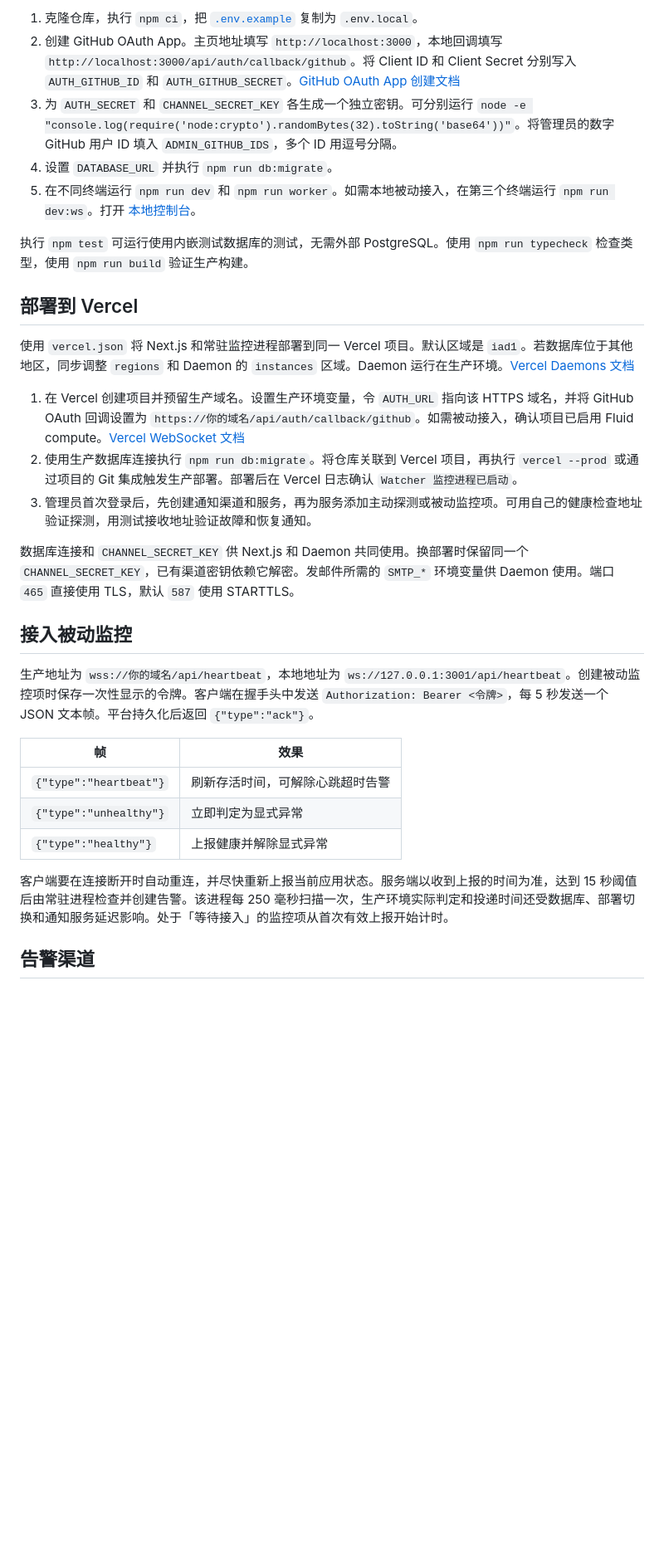
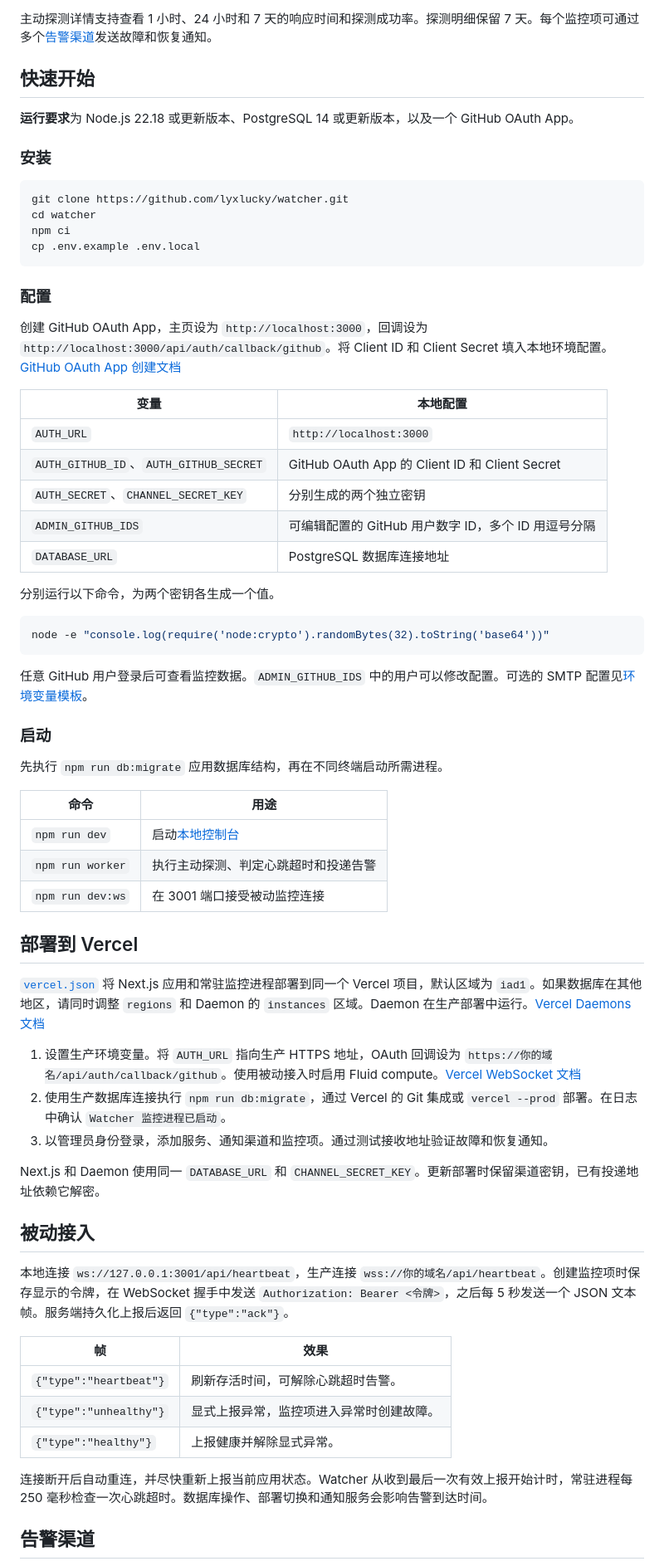
Before and after one commit to lyxlucky/watcher, a Markdown page: README.zh-CN.md, the part around one of its changes. Shown at 83% size. GitHub-like rendering; blank space fills up the shorter version.

````diff
--- a/README.zh-CN.md
+++ b/README.zh-CN.md
@@ -29,33 +32,70 @@ Watcher 监控 HTTP 接口和应用心跳，在服务故障及恢复时发送通
 
-1. 克隆仓库，执行 `npm ci`，把 [`.env.example`](.env.example) 复制为 `.env.local`。
-2. 创建 GitHub OAuth App。主页地址填写 `http://localhost:3000`，本地回调填写 `http://localhost:3000/api/auth/callback/github`。将 Client ID 和 Client Secret 分别写入 `AUTH_GITHUB_ID` 和 `AUTH_GITHUB_SECRET`。[GitHub OAuth App 创建文档](https://docs.github.com/en/apps/oauth-apps/building-oauth-apps/creating-an-oauth-app)
-3. 为 `AUTH_SECRET` 和 `CHANNEL_SECRET_KEY` 各生成一个独立密钥。可分别运行 `node -e "console.log(require('node:crypto').randomBytes(32).toString('base64'))"`。将管理员的数字 GitHub 用户 ID 填入 `ADMIN_GITHUB_IDS`，多个 ID 用逗号分隔。
-4. 设置 `DATABASE_URL` 并执行 `npm run db:migrate`。
-5. 在不同终端运行 `npm run dev` 和 `npm run worker`。如需本地被动接入，在第三个终端运行 `npm run dev:ws`。打开 [本地控制台](http://localhost:3000)。
+主动探测详情支持查看 1 小时、24 小时和 7 天的响应时间和探测成功率。探测明细保留 7 天。每个监控项可通过多个[告警渠道](#告警渠道)发送故障和恢复通知。
 
-执行 `npm test` 可运行使用内嵌测试数据库的测试，无需外部 PostgreSQL。使用 `npm run typecheck` 检查类型，使用 `npm run build` 验证生产构建。
+## 快速开始
+
+**运行要求**为 Node.js 22.18 或更新版本、PostgreSQL 14 或更新版本，以及一个 GitHub OAuth App。
+
+### 安装
+
+```sh
+git clone https://github.com/lyxlucky/watcher.git
+cd watcher
+npm ci
+cp .env.example .env.local
+```
+
+### 配置
+
+创建 GitHub OAuth App，主页设为 `http://localhost:3000`，回调设为 `http://localhost:3000/api/auth/callback/github`。将 Client ID 和 Client Secret 填入本地环境配置。[GitHub OAuth App 创建文档](https://docs.github.com/en/apps/oauth-apps/building-oauth-apps/creating-an-oauth-app)
+
+| 变量 | 本地配置 |
+| --- | --- |
+| `AUTH_URL` | `http://localhost:3000` |
+| `AUTH_GITHUB_ID`、`AUTH_GITHUB_SECRET` | GitHub OAuth App 的 Client ID 和 Client Secret |
+| `AUTH_SECRET`、`CHANNEL_SECRET_KEY` | 分别生成的两个独立密钥 |
+| `ADMIN_GITHUB_IDS` | 可编辑配置的 GitHub 用户数字 ID，多个 ID 用逗号分隔 |
+| `DATABASE_URL` | PostgreSQL 数据库连接地址 |
+
+分别运行以下命令，为两个密钥各生成一个值。
+
+```sh
+node -e "console.log(require('node:crypto').randomBytes(32).toString('base64'))"
+```
+
+任意 GitHub 用户登录后可查看监控数据。`ADMIN_GITHUB_IDS` 中的用户可以修改配置。可选的 SMTP 配置见[环境变量模板](.env.example)。
+
+### 启动
+
+先执行 `npm run db:migrate` 应用数据库结构，再在不同终端启动所需进程。
+
+| 命令 | 用途 |
+| --- | --- |
+| `npm run dev` | 启动[本地控制台](http://localhost:3000) |
+| `npm run worker` | 执行主动探测、判定心跳超时和投递告警 |
+| `npm run dev:ws` | 在 3001 端口接受被动监控连接 |
 
 ## 部署到 Vercel
 
-使用 `vercel.json` 将 Next.js 和常驻监控进程部署到同一 Vercel 项目。默认区域是 `iad1`。若数据库位于其他地区，同步调整 `regions` 和 Daemon 的 `instances` 区域。Daemon 运行在生产环境。[Vercel Daemons 文档](https://vercel.com/docs/daemons)
+[`vercel.json`](vercel.json) 将 Next.js 应用和常驻监控进程部署到同一个 Vercel 项目，默认区域为 `iad1`。如果数据库在其他地区，请同时调整 `regions` 和 Daemon 的 `instances` 区域。Daemon 在生产部署中运行。[Vercel Daemons 文档](https://vercel.com/docs/daemons)
 
-1. 在 Vercel 创建项目并预留生产域名。设置生产环境变量，令 `AUTH_URL` 指向该 HTTPS 域名，并将 GitHub OAuth 回调设置为 `https://你的域名/api/auth/callback/github`。如需被动接入，确认项目已启用 Fluid compute。[Vercel WebSocket 文档](https://vercel.com/docs/functions/websockets)
-2. 使用生产数据库连接执行 `npm run db:migrate`。将仓库关联到 Vercel 项目，再执行 `vercel --prod` 或通过项目的 Git 集成触发生产部署。部署后在 Vercel 日志确认 `Watcher 监控进程已启动`。
-3. 管理员首次登录后，先创建通知渠道和服务，再为服务添加主动探测或被动监控项。可用自己的健康检查地址验证探测，用测试接收地址验证故障和恢复通知。
+1. 设置生产环境变量。将 `AUTH_URL` 指向生产 HTTPS 地址，OAuth 回调设为 `https://你的域名/api/auth/callback/github`。使用被动接入时启用 Fluid compute。[Vercel WebSocket 文档](https://vercel.com/docs/functions/websockets)
+2. 使用生产数据库连接执行 `npm run db:migrate`，通过 Vercel 的 Git 集成或 `vercel --prod` 部署。在日志中确认 `Watcher 监控进程已启动`。
+3. 以管理员身份登录，添加服务、通知渠道和监控项。通过测试接收地址验证故障和恢复通知。
 
-数据库连接和 `CHANNEL_SECRET_KEY` 供 Next.js 和 Daemon 共同使用。换部署时保留同一个 `CHANNEL_SECRET_KEY`，已有渠道密钥依赖它解密。发邮件所需的 `SMTP_*` 环境变量供 Daemon 使用。端口 `465` 直接使用 TLS，默认 `587` 使用 STARTTLS。
+Next.js 和 Daemon 使用同一 `DATABASE_URL` 和 `CHANNEL_SECRET_KEY`。更新部署时保留渠道密钥，已有投递地址依赖它解密。
 
-## 接入被动监控
+## 被动接入
 
-生产地址为 `wss://你的域名/api/heartbeat`，本地地址为 `ws://127.0.0.1:3001/api/heartbeat`。创建被动监控项时保存一次性显示的令牌。客户端在握手头中发送 `Authorization: Bearer <令牌>`，每 5 秒发送一个 JSON 文本帧。平台持久化后返回 `{"type":"ack"}`。
+本地连接 `ws://127.0.0.1:3001/api/heartbeat`，生产连接 `wss://你的域名/api/heartbeat`。创建监控项时保存显示的令牌，在 WebSocket 握手中发送 `Authorization: Bearer <令牌>`，之后每 5 秒发送一个 JSON 文本帧。服务端持久化上报后返回 `{"type":"ack"}`。
 
 | 帧 | 效果 |
 | --- | --- |
-| `{"type":"heartbeat"}` | 刷新存活时间，可解除心跳超时告警 |
-| `{"type":"unhealthy"}` | 立即判定为显式异常 |
-| `{"type":"healthy"}` | 上报健康并解除显式异常 |
+| `{"type":"heartbeat"}` | 刷新存活时间，可解除心跳超时告警。 |
+| `{"type":"unhealthy"}` | 显式上报异常，监控项进入异常时创建故障。 |
+| `{"type":"healthy"}` | 上报健康并解除显式异常。 |
 
-客户端要在连接断开时自动重连，并尽快重新上报当前应用状态。服务端以收到上报的时间为准，达到 15 秒阈值后由常驻进程检查并创建告警。该进程每 250 毫秒扫描一次，生产环境实际判定和投递时间还受数据库、部署切换和通知服务延迟影响。处于「等待接入」的监控项从首次有效上报开始计时。
+连接断开后自动重连，并尽快重新上报当前应用状态。Watcher 从收到最后一次有效上报开始计时，常驻进程每 250 毫秒检查一次心跳超时。数据库操作、部署切换和通知服务会影响告警到达时间。
 
 ## 告警渠道
 
````
Also changed, not shown: other parts of README.zh-CN.md (+33 -22 lines), README.md (+86 -38 lines), docs/screenshots/desktop-en.png, docs/screenshots/desktop-zh.png, docs/screenshots/mobile-en.png, docs/screenshots/mobile-zh.png.
